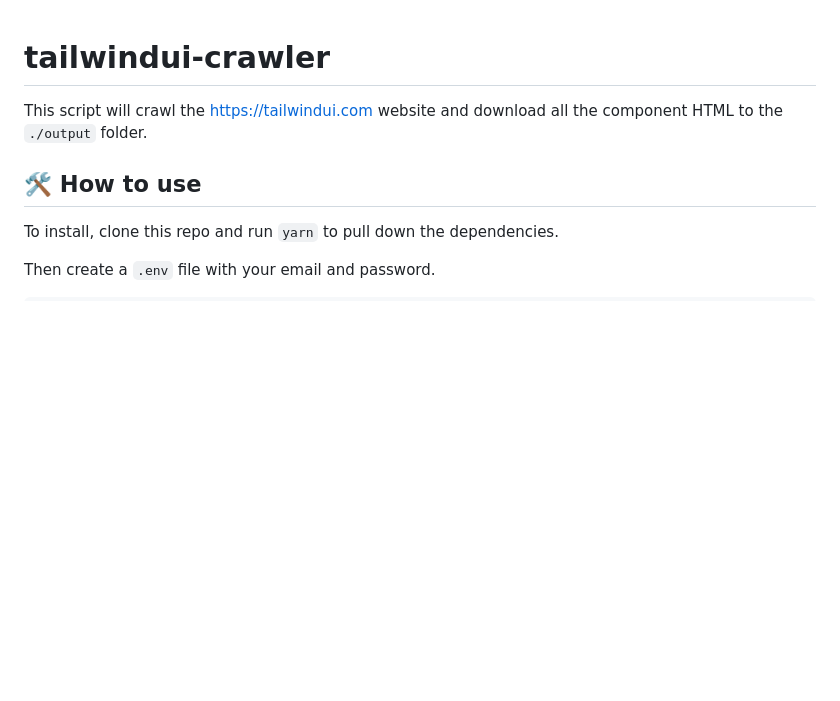
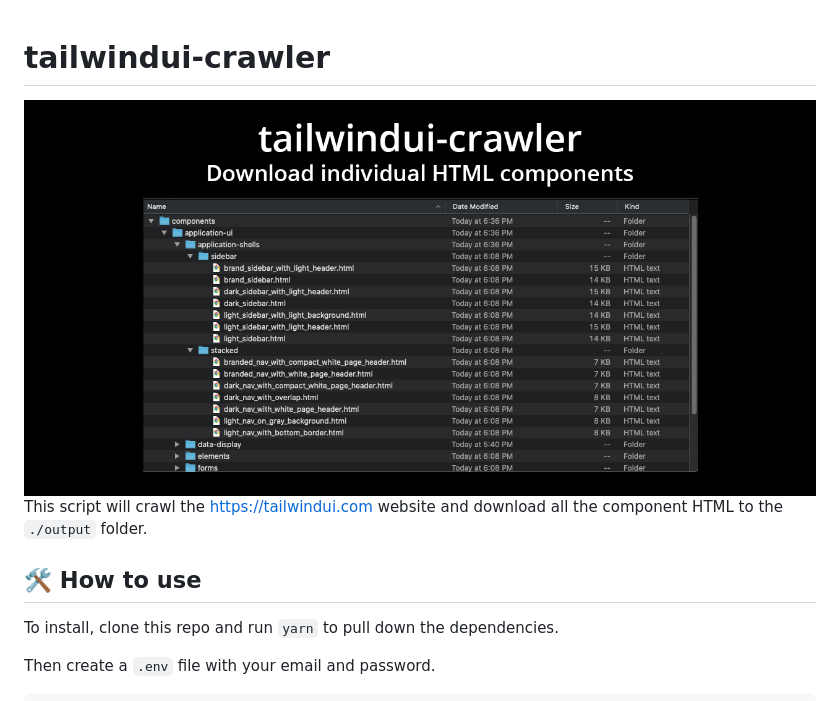
Before and after one commit to kiliman/tailwindui-crawler, a Markdown page: README.md, the part around the change. GitHub-like rendering; pictures changed too: tailwindui-crawler.png (added); blank space fills up the shorter version.

Commit message:
📖 Update README with image

```diff
--- a/README.md
+++ b/README.md
@@ -1,4 +1,6 @@
 # tailwindui-crawler
+
+<img src="tailwindui-crawler.png">
 
 This script will crawl the https://tailwindui.com website and download all the
 component HTML to the `./output` folder.
```
Also changed, not shown: 1 other file.
